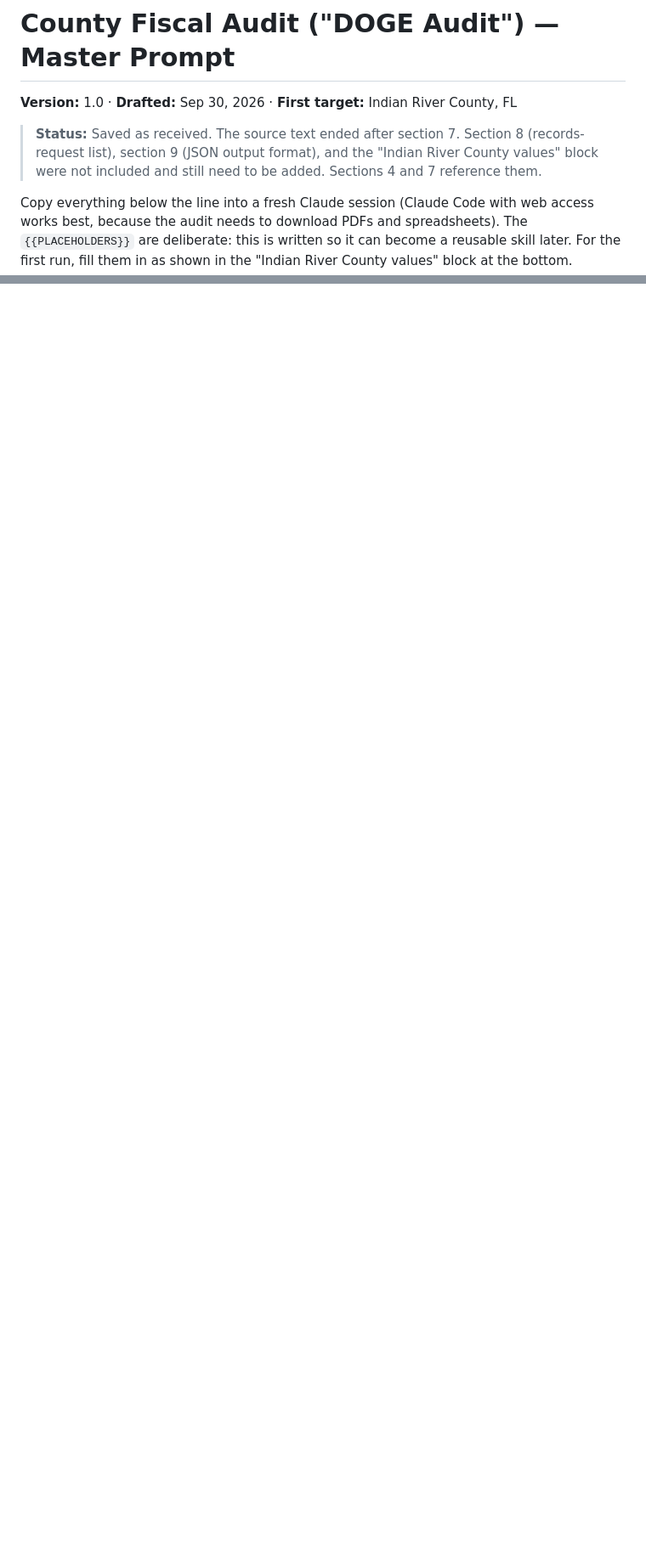
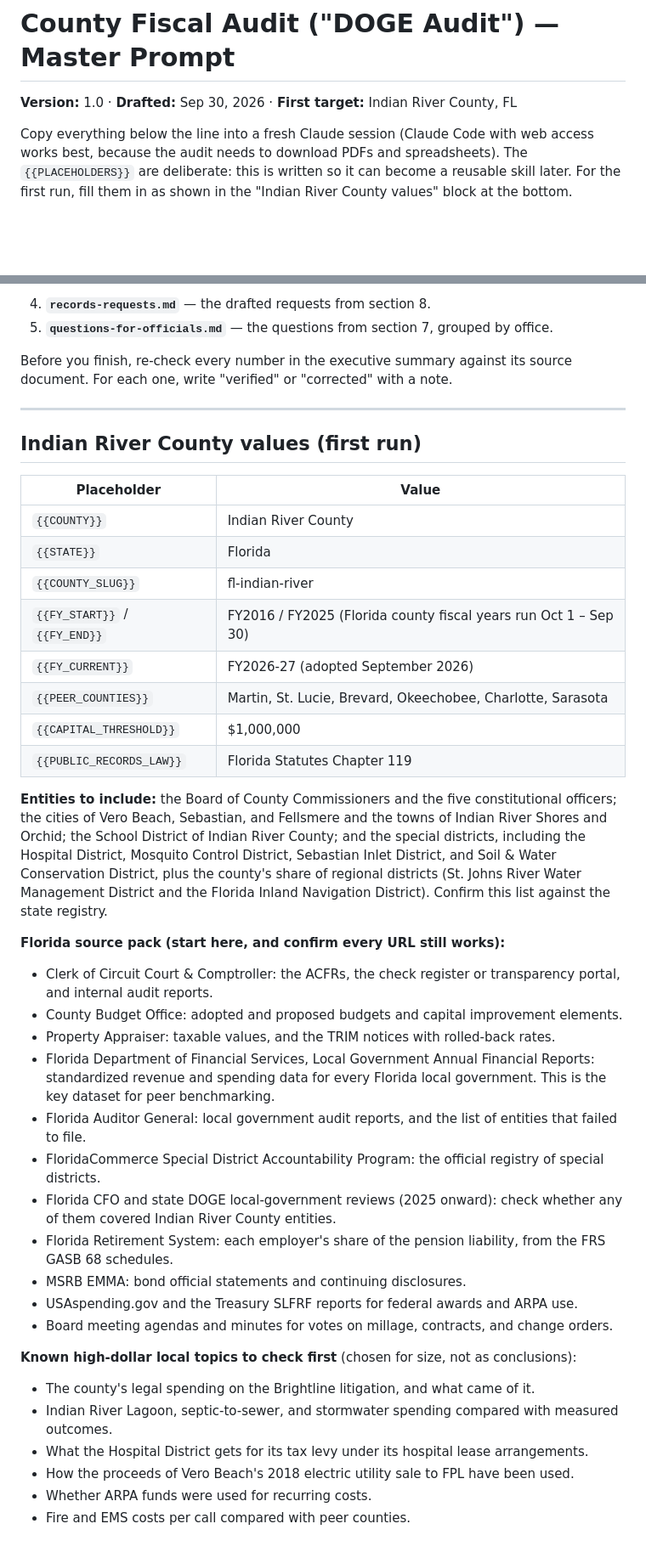
Before and after one commit to somesurferguy-a11y/indian-river-voter-guide-2026, a Markdown page: audit/county-fiscal-audit-prompt.md, 2 parts joined by grey strips. Shown at 85% size. Drawn GitHub-style; blank space fills up the shorter version.

```diff
--- a/audit/county-fiscal-audit-prompt.md
+++ b/audit/county-fiscal-audit-prompt.md
@@ -1,10 +1,6 @@
 # County Fiscal Audit ("DOGE Audit") — Master Prompt
 
 **Version:** 1.0 · **Drafted:** Sep 30, 2026 · **First target:** Indian River County, FL
-
-> **Status:** Saved as received. The source text ended after section 7. Section 8 (records-request
-> list), section 9 (JSON output format), and the "Indian River County values" block were not
-> included and still need to be added. Sections 4 and 7 reference them.
 
 Copy everything below the line into a fresh Claude session (Claude Code with web access works best,
 because the audit needs to download PDFs and spreadsheets). The `{{PLACEHOLDERS}}` are deliberate:
@@ -157,0 +213,50 @@ received. **No finding is published as final until the entity has had a chance t
+4. **`records-requests.md`** — the drafted requests from section 8.
+5. **`questions-for-officials.md`** — the questions from section 7, grouped by office.
+
+Before you finish, re-check every number in the executive summary against its source document. For
+each one, write "verified" or "corrected" with a note.
+
+---
+
+## Indian River County values (first run)
+
+| Placeholder | Value |
+|---|---|
+| `{{COUNTY}}` | Indian River County |
+| `{{STATE}}` | Florida |
+| `{{COUNTY_SLUG}}` | fl-indian-river |
+| `{{FY_START}}` / `{{FY_END}}` | FY2016 / FY2025 (Florida county fiscal years run Oct 1 – Sep 30) |
+| `{{FY_CURRENT}}` | FY2026-27 (adopted September 2026) |
+| `{{PEER_COUNTIES}}` | Martin, St. Lucie, Brevard, Okeechobee, Charlotte, Sarasota |
+| `{{CAPITAL_THRESHOLD}}` | $1,000,000 |
+| `{{PUBLIC_RECORDS_LAW}}` | Florida Statutes Chapter 119 |
+
+**Entities to include:** the Board of County Commissioners and the five constitutional officers; the
+cities of Vero Beach, Sebastian, and Fellsmere and the towns of Indian River Shores and Orchid; the
+School District of Indian River County; and the special districts, including the Hospital District,
+Mosquito Control District, Sebastian Inlet District, and Soil & Water Conservation District, plus the
+county's share of regional districts (St. Johns River Water Management District and the Florida Inland
+Navigation District). Confirm this list against the state registry.
+
+**Florida source pack (start here, and confirm every URL still works):**
+
+- Clerk of Circuit Court & Comptroller: the ACFRs, the check register or transparency portal, and internal audit reports.
+- County Budget Office: adopted and proposed budgets and capital improvement elements.
+- Property Appraiser: taxable values, and the TRIM notices with rolled-back rates.
+- Florida Department of Financial Services, Local Government Annual Financial Reports: standardized revenue and spending data for every Florida local government. This is the key dataset for peer benchmarking.
+- Florida Auditor General: local government audit reports, and the list of entities that failed to file.
+- FloridaCommerce Special District Accountability Program: the official registry of special districts.
+- Florida CFO and state DOGE local-government reviews (2025 onward): check whether any of them covered Indian River County entities.
+- Florida Retirement System: each employer's share of the pension liability, from the FRS GASB 68 schedules.
+- MSRB EMMA: bond official statements and continuing disclosures.
+- USAspending.gov and the Treasury SLFRF reports for federal awards and ARPA use.
+- Board meeting agendas and minutes for votes on millage, contracts, and change orders.
+
+**Known high-dollar local topics to check first** (chosen for size, not as conclusions):
+
+- The county's legal spending on the Brightline litigation, and what came of it.
+- Indian River Lagoon, septic-to-sewer, and stormwater spending compared with measured outcomes.
+- What the Hospital District gets for its tax levy under its hospital lease arrangements.
+- How the proceeds of Vero Beach's 2018 electric utility sale to FPL have been used.
+- Whether ARPA funds were used for recurring costs.
+- Fire and EMS costs per call compared with peer counties.
```
Also changed, not shown: other parts of audit/county-fiscal-audit-prompt.md (+61 -2 lines).
